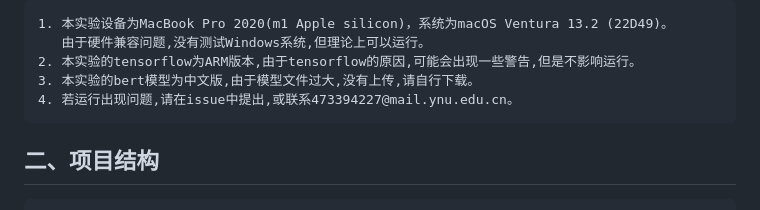
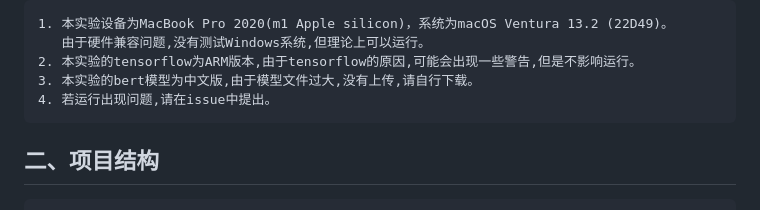
Before and after one commit to anglee0323/Taptap_SentimentAnalysis, a Markdown page: README.md, the part around one of its changes. Rendered like a GitHub page.

````diff
--- a/README.md
+++ b/README.md
@@ -39,7 +39,7 @@ python src/*/*.py
    由于硬件兼容问题,没有测试Windows系统,但理论上可以运行。
 2. 本实验的tensorflow为ARM版本,由于tensorflow的原因,可能会出现一些警告,但是不影响运行。
 3. 本实验的bert模型为中文版,由于模型文件过大,没有上传,请自行下载。
-4. 若运行出现问题,请在issue中提出,或联系473394227@mail.ynu.edu.cn。
+4. 若运行出现问题,请在issue中提出。
 ```
 
 
````
Also changed, not shown: other parts of README.md (+1 -1 lines).
